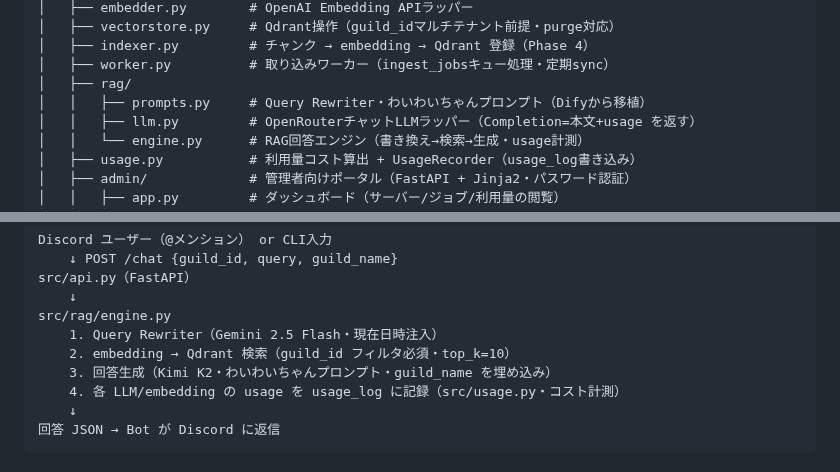
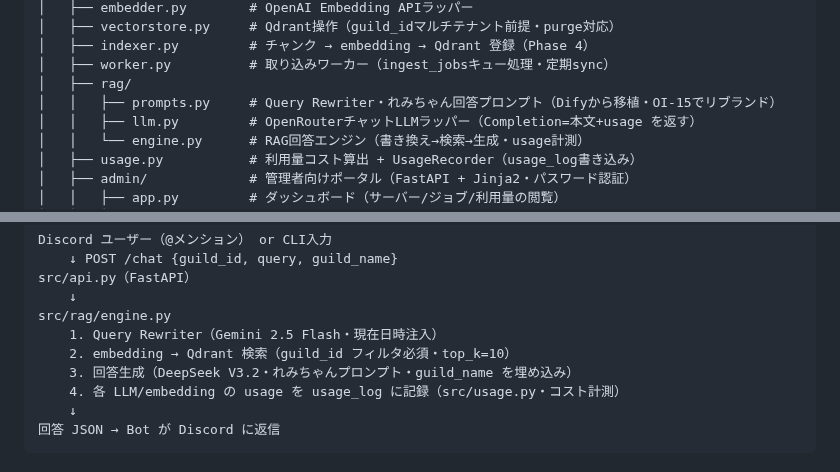
Before and after one commit to aigamoid/remember, a Markdown page: docs/ARCHITECTURE.md, 2 parts joined by grey strips. Rendered like a GitHub page.

Commit message:
docs(OI-15): ARCHITECTURE.md のプロンプト記述を更新

```diff
--- a/docs/ARCHITECTURE.md
+++ b/docs/ARCHITECTURE.md
@@ -30,7 +30,7 @@ waiwai-oracle/
 │   ├── indexer.py         # チャンク → embedding → Qdrant 登録（Phase 4）
 │   ├── worker.py          # 取り込みワーカー（ingest_jobsキュー処理・定期sync）
 │   ├── rag/
-│   │   ├── prompts.py     # Query Rewriter・わいわいちゃんプロンプト（Difyから移植）
+│   │   ├── prompts.py     # Query Rewriter・れみちゃん回答プロンプト（Difyから移植・OI-15でリブランド）
 │   │   ├── llm.py         # OpenRouterチャットLLMラッパー（Completion=本文+usage を返す）
 │   │   └── engine.py      # RAG回答エンジン（書き換え→検索→生成・usage計測）
 │   ├── usage.py           # 利用量コスト算出 + UsageRecorder（usage_log書き込み）
@@ -107,7 +107,7 @@ src/api.py（FastAPI）
 src/rag/engine.py
     1. Query Rewriter（Gemini 2.5 Flash・現在日時注入）
     2. embedding → Qdrant 検索（guild_id フィルタ必須・top_k=10）
-    3. 回答生成（Kimi K2・わいわいちゃんプロンプト・guild_name を埋め込み）
+    3. 回答生成（DeepSeek V3.2・れみちゃんプロンプト・guild_name を埋め込み）
     4. 各 LLM/embedding の usage を usage_log に記録（src/usage.py・コスト計測）
     ↓
 回答 JSON → Bot が Discord に返信
```
